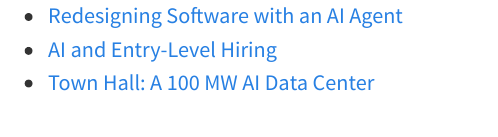
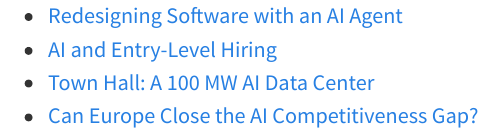
Before and after one commit to SJWeymouth/course-ai-economy-slides, a Quarto document (activities/list.qmd): the page in a window 1100 px wide, from its top. Rendered offline with R 4.5, knitr and Pandoc in place of Quarto, with nearby package versions.

Commit message:
Publish course materials from 31f10b3

```diff
--- a/activities/list.qmd
+++ b/activities/list.qmd
@@ -2,4 +2,5 @@
 
 - [Redesigning Software with an AI Agent](activities/02_Day2_SAAS.pdf)
 - [AI and Entry-Level Hiring](activities/03_Day3_Employment.pdf)
-- [Town Hall: A 100 MW AI Data Center](activities/05_Environment_Simulation.pdf)
+- [Town Hall: A 100 MW AI Data Center](activities/04_Environment_Simulation.pdf)
+- [Can Europe Close the AI Competitiveness Gap?](activities/05_EU_Competitiveness.pdf)
```
Also changed, not shown: activities/02_Day2_SAAS.pdf, activities/03_Day3_Employment.pdf, activities/04_Environment_Simulation.pdf (added), activities/05_EU_Competitiveness.pdf (added), activities/05_Environment_Simulation.pdf (deleted), syllabus/AI_Economy_2026_Syllabus.pdf, syllabus/Group_Project_Briefing.pdf (deleted).
